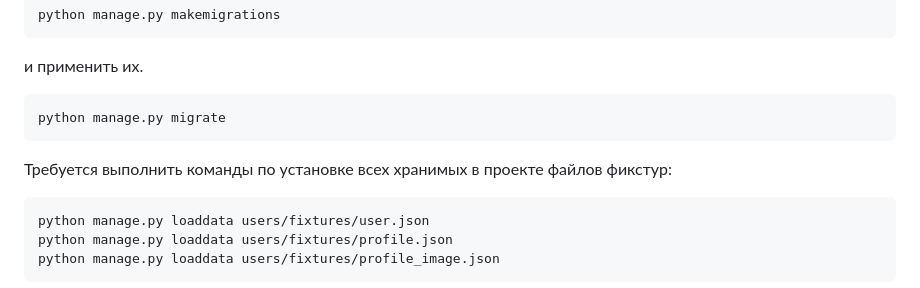
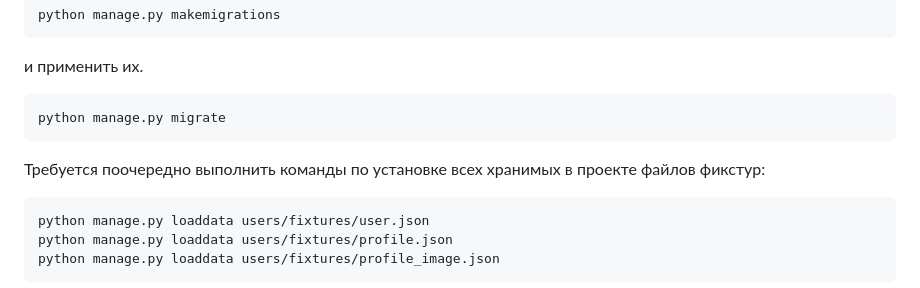
Before and after one commit to russe19/django-market, a Markdown page: README.md, the part around the change. Drawn GitHub-style.

````diff
--- a/README.md
+++ b/README.md
@@ -55,7 +55,7 @@ python manage.py makemigrations
 ```
 python manage.py migrate
 ```
-Требуется выполнить команды по установке всех хранимых в проекте файлов фикстур:
+Требуется поочередно выполнить команды по установке всех хранимых в проекте файлов фикстур:
 ```
 python manage.py loaddata users/fixtures/user.json
 python manage.py loaddata users/fixtures/profile.json
````
